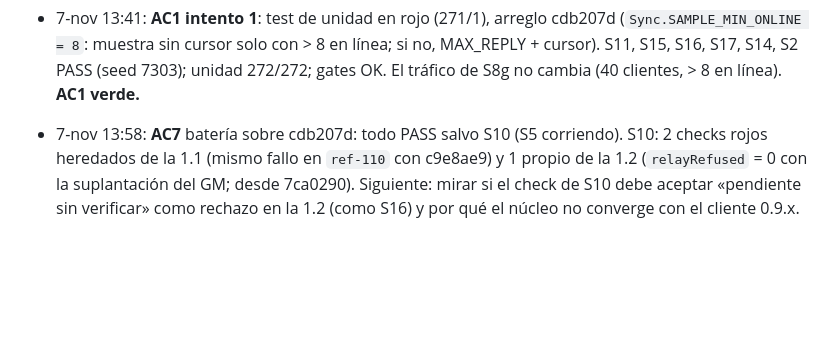
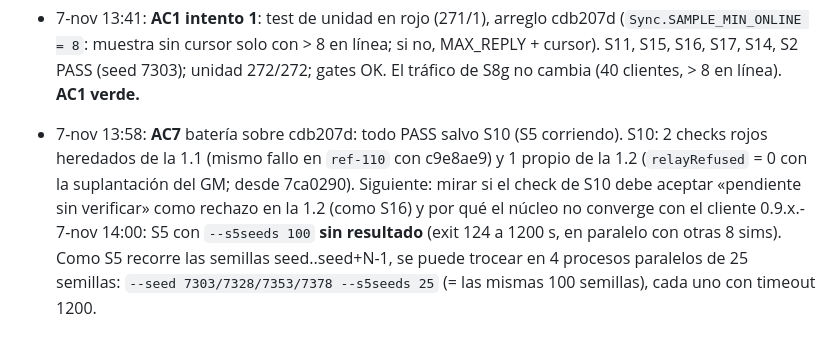
Before and after one commit to acronims/forever-guild-squads, a Markdown page: docs/PROGRESS-v1.2.md, the part around the change. Drawn GitHub-style; blank space fills up the shorter version.

Commit message:
docs: PROGRESS v1.2, S5 x100 sin resultado (exit 124); trocear en 4x25 semillas

```diff
--- a/docs/PROGRESS-v1.2.md
+++ b/docs/PROGRESS-v1.2.md
@@ -62,4 +62,4 @@ Estados: no ejecutado · corriendo · reportado hecho · verificado (gate de evi
 - 7-nov 13:3x: S8g de 705bf40 detached con **timeout 3600 s** (`wt/tools/s8g-launch.sh 705bf40 3600`). Desvío consciente del tope de 20 min: va detached en el Mac mini, no bloquea ningún turno, y con 1500 s ninguna S8g de la 1.2 ha llegado a acabar. Da cifras para AC2/AC3 (y AC5 solo como medida, no como arreglo).
 
 - 7-nov 13:41: **AC1 intento 1**: test de unidad en rojo (271/1), arreglo cdb207d (`Sync.SAMPLE_MIN_ONLINE = 8`: muestra sin cursor solo con > 8 en línea; si no, MAX_REPLY + cursor). S11, S15, S16, S17, S14, S2 PASS (seed 7303); unidad 272/272; gates OK. El tráfico de S8g no cambia (40 clientes, > 8 en línea). **AC1 verde.**
-- 7-nov 13:58: **AC7** batería sobre cdb207d: todo PASS salvo S10 (S5 corriendo). S10: 2 checks rojos heredados de la 1.1 (mismo fallo en `ref-110` con c9e8ae9) y 1 propio de la 1.2 (`relayRefused` = 0 con la suplantación del GM; desde 7ca0290). Siguiente: mirar si el check de S10 debe aceptar «pendiente sin verificar» como rechazo en la 1.2 (como S16) y por qué el núcleo no converge con el cliente 0.9.x.
+- 7-nov 13:58: **AC7** batería sobre cdb207d: todo PASS salvo S10 (S5 corriendo). S10: 2 checks rojos heredados de la 1.1 (mismo fallo en `ref-110` con c9e8ae9) y 1 propio de la 1.2 (`relayRefused` = 0 con la suplantación del GM; desde 7ca0290). Siguiente: mirar si el check de S10 debe aceptar «pendiente sin verificar» como rechazo en la 1.2 (como S16) y por qué el núcleo no converge con el cliente 0.9.x.- 7-nov 14:00: S5 con `--s5seeds 100` **sin resultado** (exit 124 a 1200 s, en paralelo con otras 8 sims). Como S5 recorre las semillas seed..seed+N-1, se puede trocear en 4 procesos paralelos de 25 semillas: `--seed 7303/7328/7353/7378 --s5seeds 25` (= las mismas 100 semillas), cada uno con timeout 1200.
```
